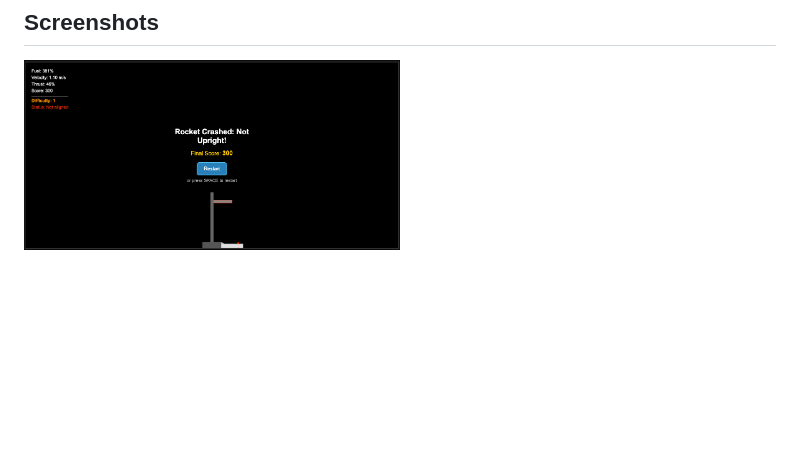
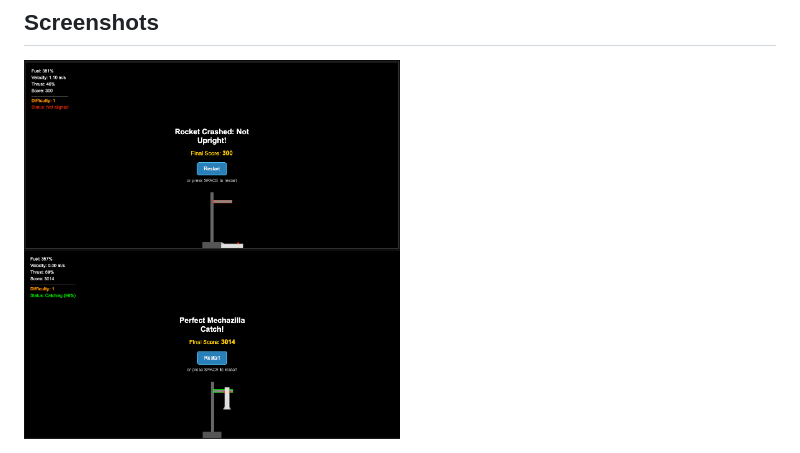
Before and after one commit to sculd/falcon_play, a Markdown page: README.md, the part around the change. GitHub-like rendering; pictures changed too: images/game_02.png (added); blank space fills up the shorter version.

Commit message:
more screenshot

```diff
--- a/README.md
+++ b/README.md
@@ -68,3 +68,5 @@ Good luck with your catch! # falcon_play
 
 ## Screenshots
 <img src="images/game_01.png" width="50%" height="50%">
+
+<img src="images/game_02.png" width="50%" height="50%">
```
